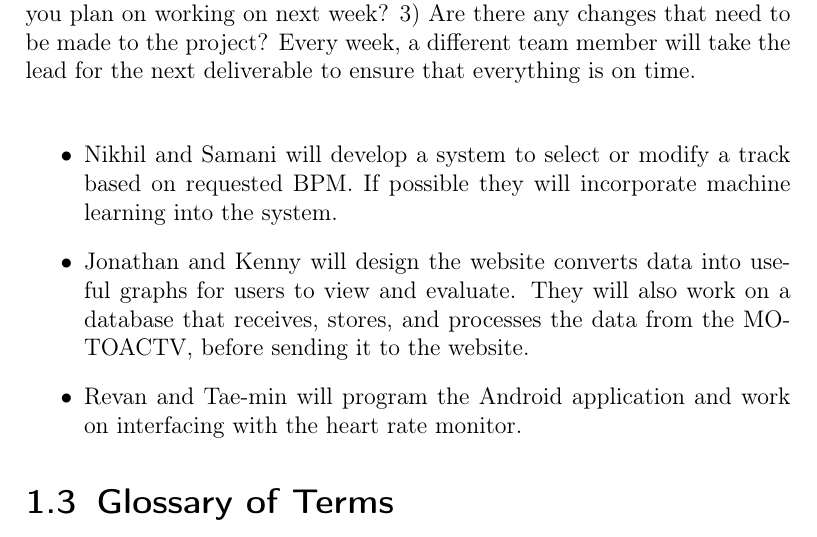
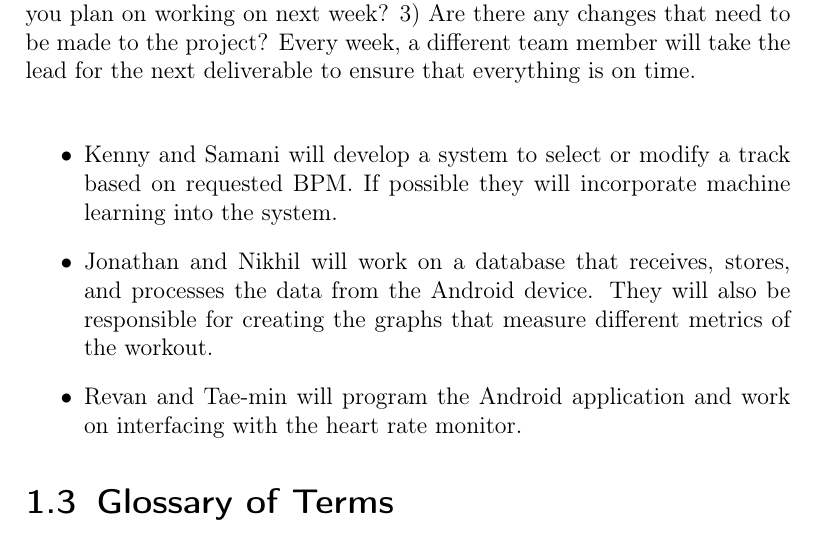
Before and after one commit to revan/HeartRateAdjuster, a LaTeX document (report.tex): part of page 15 of 94, cut so that both start at the same text. Compiled offline with pdfLaTeX.

Commit message:
Fixed inconsistency with project team specification near the beginning and removed other mentions of a website. Fix to Arch Styles for Data Managagement coming up

```diff
--- a/report.tex
+++ b/report.tex
@@ -115,8 +115,8 @@ songs, and then display suitable graphs once the workout is completed.\\
 Our team will be divided into three smaller sub-teams of two individuals each, the pairings listed below. Each sub-team will be responsible for music, hardware, or web and provide a brief description of their work on a shared Google drive folder. They will also include the necessary UML diagrams and charts. Every week (or bi-week) we will meet together for 1-3 hours during the timeframe determined by When2meet. During the meeting, we will have a specific agenda that primarily involves the week's progress and upcoming deliverable. Our discussion will probably be centered along the following questions: 1) What did you work on this past week? 2) What do you plan on working on next week? 3) Are there any changes that need to be made to the project? Every week, a different team member will take the lead for the next deliverable to ensure that everything is on time.\\
 
 \begin{itemize}
-	\item Nikhil and Samani will develop a system to select or modify a track based on requested BPM. If possible they will incorporate machine learning into the system.
-	\item Jonathan and Kenny will design the website converts data into useful graphs for users to view and evaluate. They will also work on a database that receives, stores, and processes the data from the MOTOACTV, before sending it to the website.
+	\item Kenny and Samani will develop a system to select or modify a track based on requested BPM. If possible they will incorporate machine learning into the system.
+	\item Jonathan and Nikhil will work on a database that receives, stores, and processes the data from the Android device. They will also be responsible for creating the graphs that measure different metrics of the workout.
 	\item Revan and Tae-min will program the Android application and work on interfacing with the heart rate monitor.
 \end{itemize}
 
```
Also changed, not shown: report.pdf.
